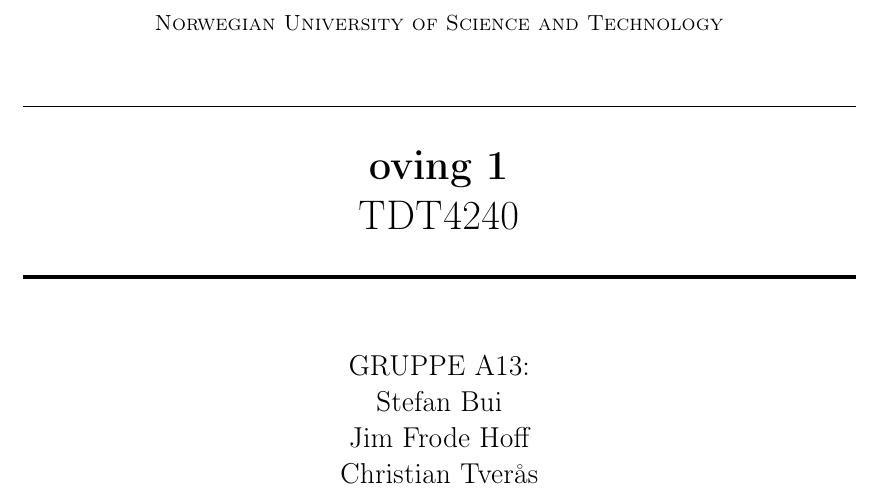
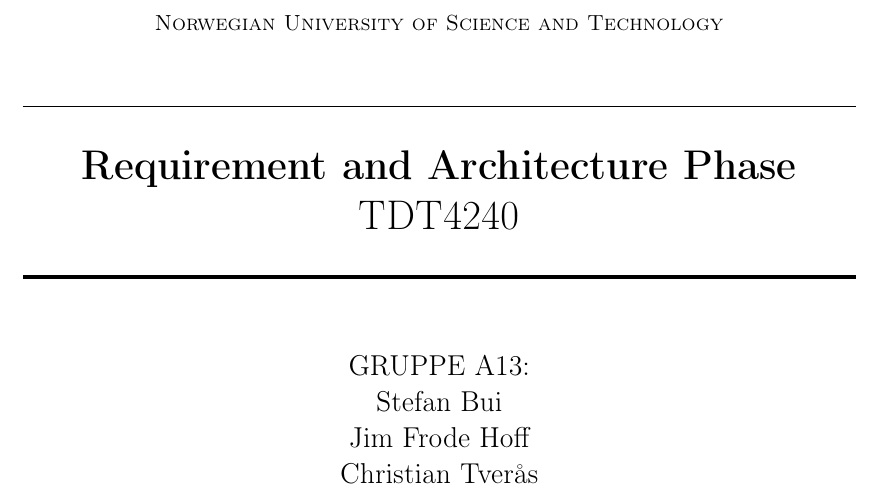
Before and after one commit to Jimtrim/TDT4240ProgArk_2014, a LaTeX document (Requirements and Architecture phase/report.tex): part of page 1 of 7, cut so that both start at the same text. Compiled offline with pdfLaTeX.

Commit message:
fix group a13 and task name

```diff
--- a/Requirements and Architecture phase/report.tex
+++ b/Requirements and Architecture phase/report.tex
@@ -14,7 +14,7 @@
 
 \usepackage{fancyhdr} % Custom headers and footers
 \pagestyle{fancyplain} % Makes all pages in the document conform to the custom headers and footers
-\fancyhead[L]{GRUPPE 1} % No page header - if you want one, create it in the same way as the footers below
+\fancyhead[L]{GRUPPE A13} % No page header - if you want one, create it in the same way as the footers below
 \fancyfoot[L]{} % Empty left footer
 \fancyfoot[C]{} % Empty center footer
 \fancyfoot[R]{\thepage} % Page numbering for right footer
@@ -53,7 +53,7 @@
 \normalfont \normalsize
 \textsc{Norwegian University of Science and Technology} \\ [25pt] % Your university, school and/or department name(s)
 \horrule{0.5pt} \\[0.4cm] % Thin top horizontal rule
-\huge \textbf{oving 1} \\ % The assignment title
+\huge \textbf{Requirement and Architecture Phase} \\ % The assignment title
 TDT4240 \\
 \horrule{2pt} \\[0.5cm] % Thick bottom horizontal rule
 }
```
